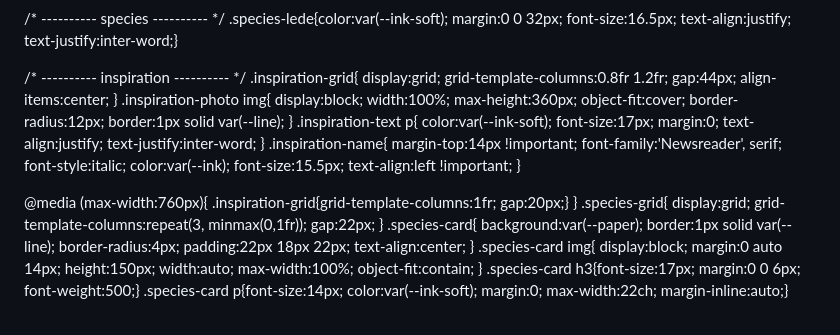
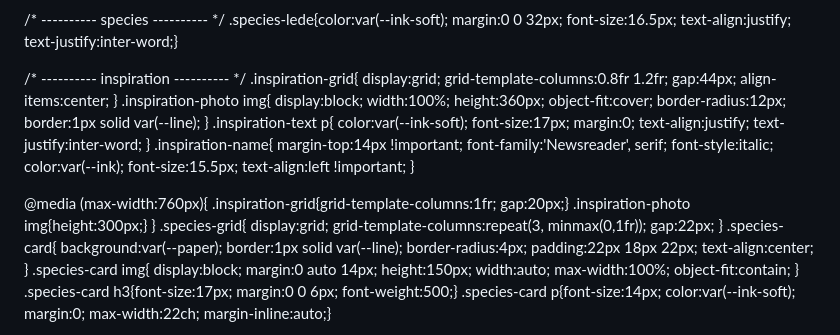
Before and after one commit to esordio/genesis.soto, a Markdown page: README.md, the part around the change. Rendered like a GitHub page.

```diff
--- a/README.md
+++ b/README.md
@@ -180,7 +180,7 @@
   .inspiration-photo img{
     display:block;
     width:100%;
-    max-height:360px;
+    height:360px;
     object-fit:cover;
     border-radius:12px;
     border:1px solid var(--line);
@@ -203,6 +203,7 @@
 
   @media (max-width:760px){
     .inspiration-grid{grid-template-columns:1fr; gap:20px;}
+    .inspiration-photo img{height:300px;}
   }
   .species-grid{
     display:grid;
```
